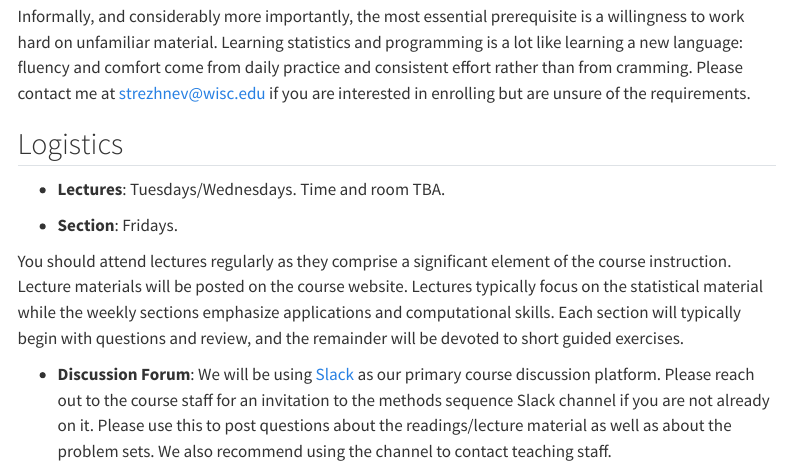
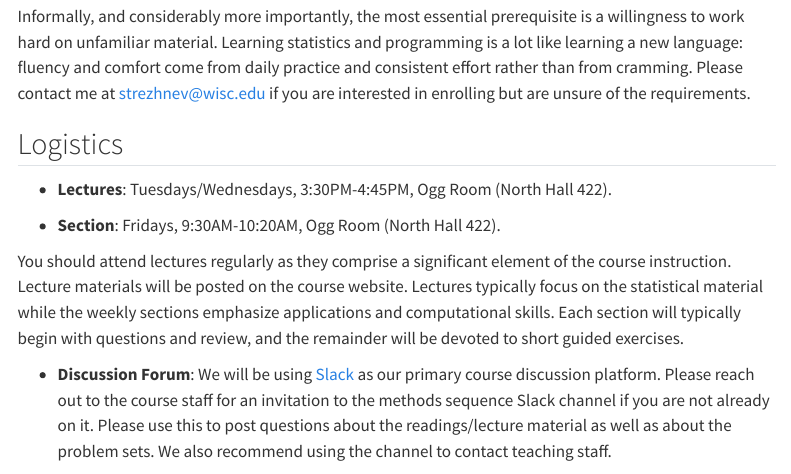
Before and after one commit to astrezhnev/ps812, a Quarto document (syllabus.qmd): the page in a window 1100 px wide, from 1260 px down. Rendered offline with R 4.5, knitr and Pandoc in place of Quarto, with nearby package versions; menus at the side of the page are left out.

Commit message:
Align TA email and syllabus logistics across pages
Use john.hicks@wisc.edu on the index page to match the staff page, and
fill in the syllabus lecture and section times and rooms.

Co-Authored-By: Claude Opus 5 <noreply@anthropic.com>

```diff
--- a/syllabus.qmd
+++ b/syllabus.qmd
@@ -32,9 +32,9 @@ Informally, and considerably more importantly, the most essential prerequisite i
 
 ## Logistics
 
-- **Lectures**: Tuesdays/Wednesdays. Time and room TBA.
+- **Lectures**: Tuesdays/Wednesdays, 3:30PM-4:45PM, Ogg Room (North Hall 422).
 
-- **Section**: Fridays.
+- **Section**: Fridays, 9:30AM-10:20AM, Ogg Room (North Hall 422).
 
 You should attend lectures regularly as they comprise a significant element of the course instruction. Lecture materials will be posted on the course website. Lectures typically focus on the statistical material while the weekly sections emphasize applications and computational skills. Each section will typically begin with questions and review, and the remainder will be devoted to short guided exercises.
 
```
Also changed, not shown: index.qmd (+1 -1 lines).
